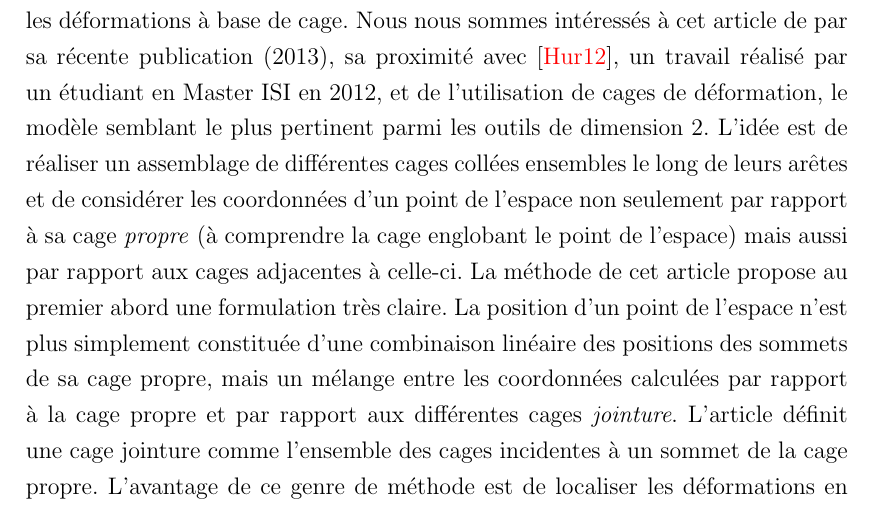
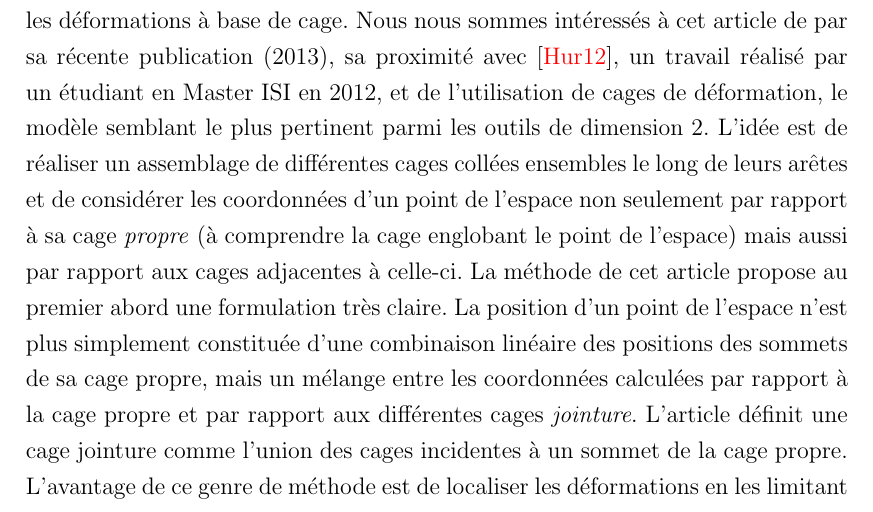
Before and after one commit to abletterer/MastersThesis, a LaTeX thesis (thesis.tex, which reads Chapter2/chapter2.tex): part of page 10 of 13, cut so that both start at the same text. Compiled offline with pdfLaTeX.

Commit message:
Modifications mineures

```diff
--- a/Chapter2/chapter2.tex
+++ b/Chapter2/chapter2.tex
@@ -75,7 +75,7 @@ position d'un point de l'espace n'est plus simplement constituée d'une
 combinaison linéaire des positions des sommets de sa cage propre, mais
 un mélange entre les coordonnées calculées par rapport à la cage
 propre et par rapport aux différentes cages \textit{jointure}.
-L'article définit une cage jointure comme l'ensemble des cages
+L'article définit une cage jointure comme l'union des cages
 incidentes à un sommet de la cage propre.  L'avantage de ce genre de
 méthode est de localiser les déformations en les limitant au voisinage
 de la cage incidente au sommet déplacé.  On peut donc avoir jusqu'à
```
